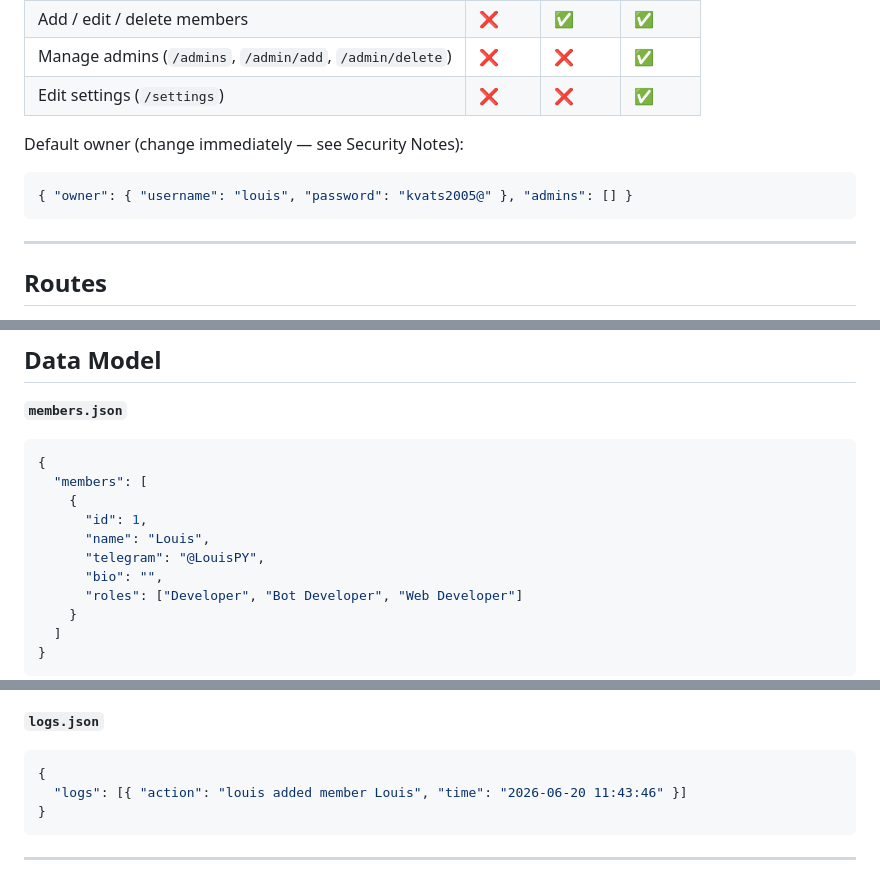
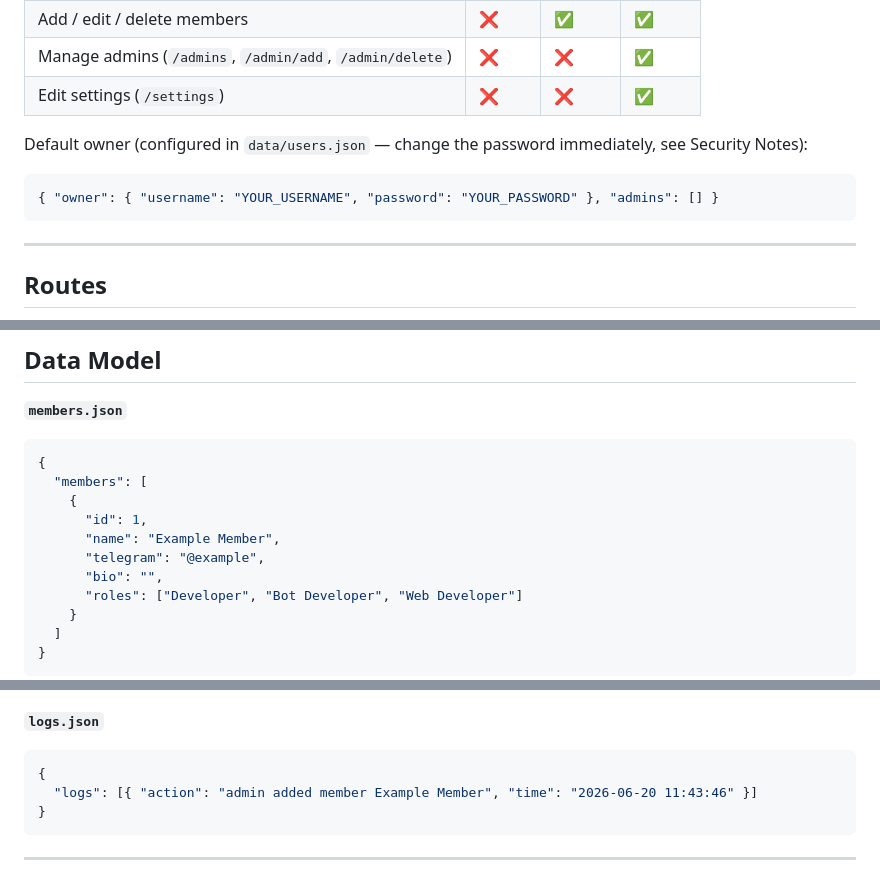
Before and after one commit to Knox-knx/The-Louis-Order, a Markdown page: README.md, 3 parts joined by grey strips. Drawn GitHub-style.

Commit message:
Scrub old credentials from README examples

````diff
--- a/README.md
+++ b/README.md
@@ -174,10 +174,10 @@ the-louis-order/
 | Manage admins (`/admins`, `/admin/add`, `/admin/delete`) | ❌ | ❌ | ✅ |
 | Edit settings (`/settings`) | ❌ | ❌ | ✅ |
 
-Default owner (change immediately — see Security Notes):
+Default owner (configured in `data/users.json` — change the password immediately, see Security Notes):
 
 ```json
-{ "owner": { "username": "louis", "password": "kvats2005@" }, "admins": [] }
+{ "owner": { "username": "YOUR_USERNAME", "password": "YOUR_PASSWORD" }, "admins": [] }
 ```
 
 ---
@@ -211,8 +211,8 @@ Default owner (change immediately — see Security Notes):
   "members": [
     {
       "id": 1,
-      "name": "Louis",
-      "telegram": "@LouisPY",
+      "name": "Example Member",
+      "telegram": "@example",
       "bio": "",
       "roles": ["Developer", "Bot Developer", "Web Developer"]
     }
@@ -242,7 +242,7 @@ Default owner (change immediately — see Security Notes):
 **`logs.json`**
 ```json
 {
-  "logs": [{ "action": "louis added member Louis", "time": "2026-06-20 11:43:46" }]
+  "logs": [{ "action": "admin added member Example Member", "time": "2026-06-20 11:43:46" }]
 }
 ```
 
````
Also changed, not shown: other parts of README.md (+3 -3 lines).
